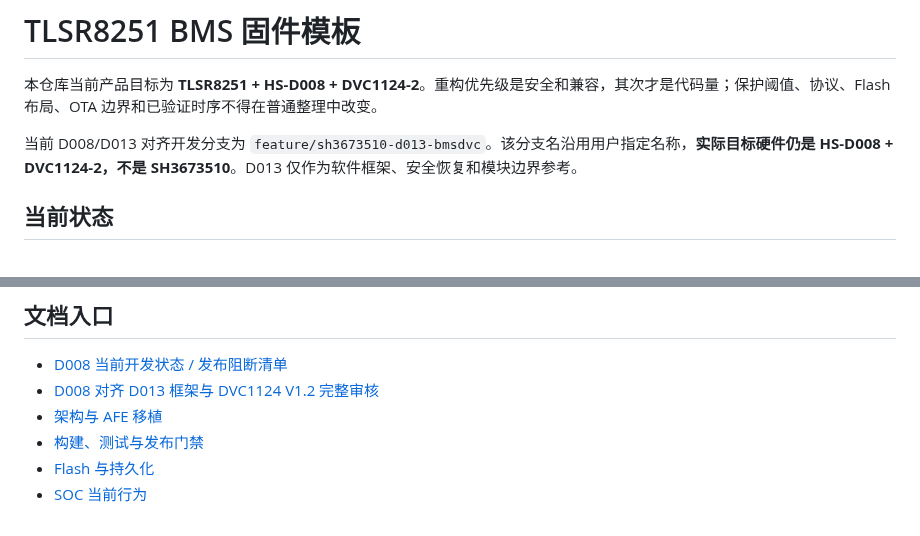
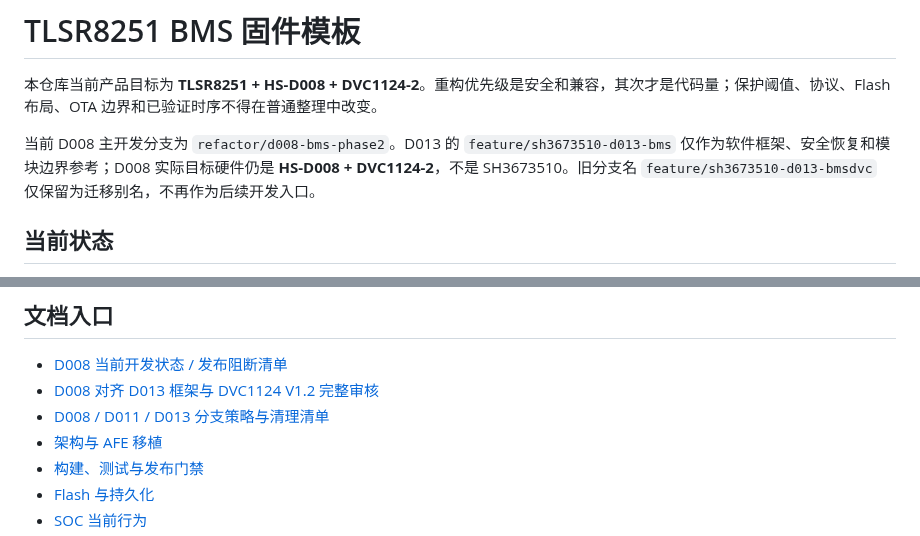
Before and after one commit to CS19970929/telink-new-sdk-b85, a Markdown page: README.md, 2 parts joined by grey strips. Rendered like a GitHub page.

Commit message:
docs(d008): switch README to canonical phase2 branch

```diff
--- a/README.md
+++ b/README.md
@@ -2,7 +2,7 @@
 
 本仓库当前产品目标为 **TLSR8251 + HS-D008 + DVC1124-2**。重构优先级是安全和兼容，其次才是代码量；保护阈值、协议、Flash 布局、OTA 边界和已验证时序不得在普通整理中改变。
 
-当前 D008/D013 对齐开发分支为 `feature/sh3673510-d013-bmsdvc`。该分支名沿用用户指定名称，**实际目标硬件仍是 HS-D008 + DVC1124-2，不是 SH3673510**。D013 仅作为软件框架、安全恢复和模块边界参考。
+当前 D008 主开发分支为 `refactor/d008-bms-phase2`。D013 的 `feature/sh3673510-d013-bms` 仅作为软件框架、安全恢复和模块边界参考；D008 实际目标硬件仍是 **HS-D008 + DVC1124-2**，不是 SH3673510。旧分支名 `feature/sh3673510-d013-bmsdvc` 仅保留为迁移别名，不再作为后续开发入口。
 
 ## 当前状态
 
@@ -53,6 +53,7 @@ git diff -- bms_tools/source_order.txt
 
 - [D008 当前开发状态 / 发布阻断清单](docs/D008_DEVELOPMENT_STATUS.md)
 - [D008 对齐 D013 框架与 DVC1124 V1.2 完整审核](docs/HS-D008_DVC1124_D013_Framework_Audit_2026-09-14.md)
+- [D008 / D011 / D013 分支策略与清理清单](docs/BRANCH_STRATEGY.md)
 - [架构与 AFE 移植](docs/ARCHITECTURE.md)
 - [构建、测试与发布门禁](docs/BUILD_AND_TEST.md)
 - [Flash 与持久化](docs/STORAGE.md)
```
